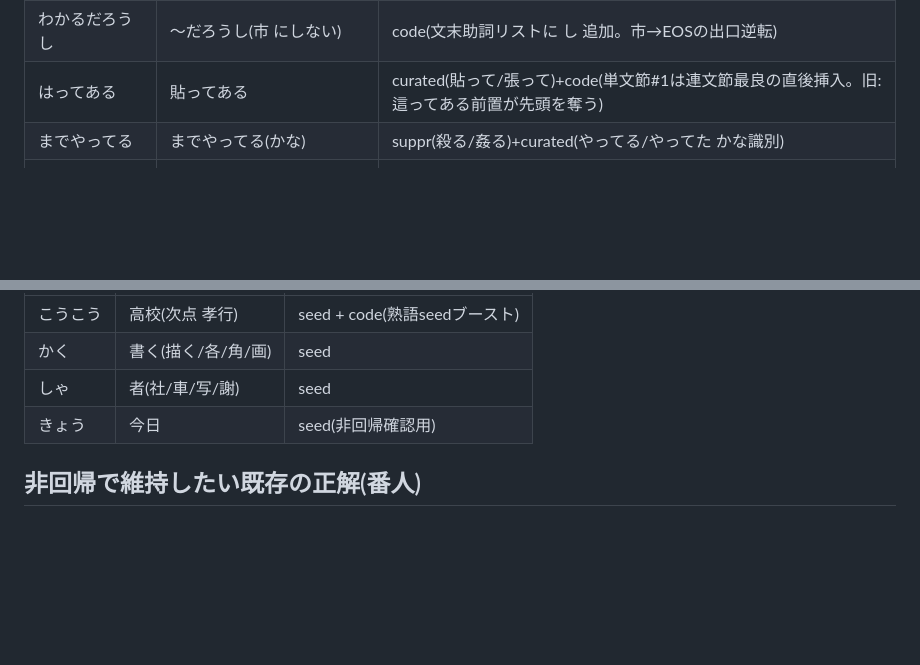
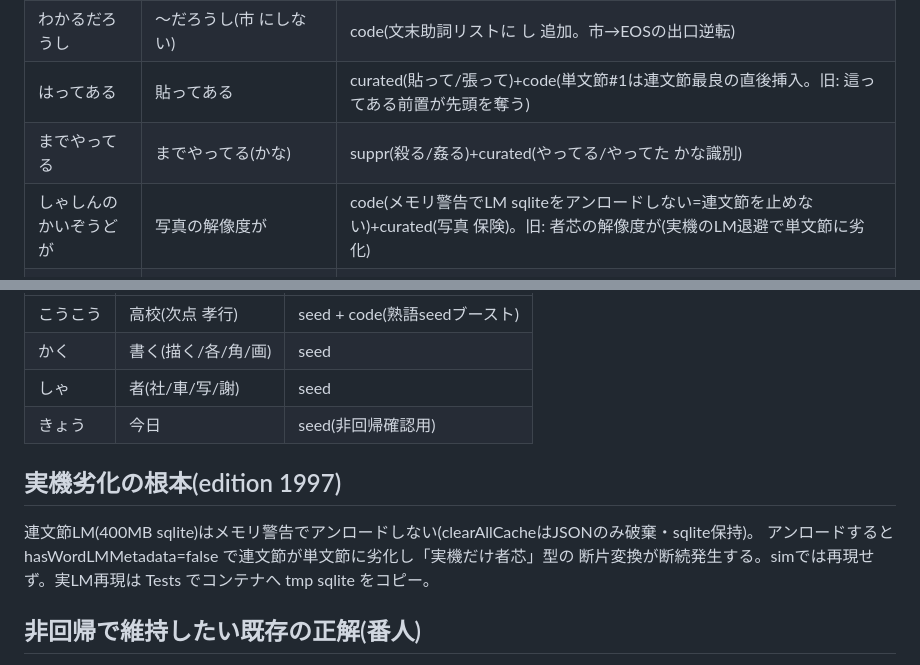
Before and after one commit to KusakabeYouichi/ecritu, a Markdown page: tools/conversion_regression_checklist.md, 2 parts joined by grey strips. Drawn GitHub-style; blank space fills up the shorter version.

Commit message:
docs(tools): 回帰チェックリストに 写真の解像度が とLM保持の根本原因を追記
Co-Authored-By: Claude Opus 4.8 (1M context) <noreply@anthropic.com>

```diff
--- a/tools/conversion_regression_checklist.md
+++ b/tools/conversion_regression_checklist.md
@@ -74,6 +74,7 @@ rule=活用規則, code=連文節/ランキングのコード側ロジック。
 | わかるだろうし | 〜だろうし(市 にしない) | code(文末助詞リストに し 追加。市→EOSの出口逆転) |
 | はってある | 貼ってある | curated(貼って/張って)+code(単文節#1は連文節最良の直後挿入。旧: 這ってある前置が先頭を奪う) |
 | までやってる | までやってる(かな) | suppr(殺る/姦る)+curated(やってる/やってた かな識別) |
+| しゃしんのかいぞうどが | 写真の解像度が | code(メモリ警告でLM sqliteをアンロードしない=連文節を止めない)+curated(写真 保険)。旧: 者芯の解像度が(実機のLM退避で単文節に劣化) |
 | きょうは | 今日は | curated(今日は)+suppr(恭芭/恭葉/杏芭)+seed(きょう から京都を除外) |
 | おみせは | お店は | code((b3)丁寧接頭辞供給をdictUnknown 8700に是正。旧: お見せ7200 が お店7599 を逆転) |
 | さあ | さあ(カタカナ混じり無し) | suppr(さァ/さア/さアっ/サア) |
@@ -121,6 +122,11 @@ rule=活用規則, code=連文節/ランキングのコード側ロジック。
 | しゃ | 者(社/車/写/謝) | seed |
 | きょう | 今日 | seed(非回帰確認用) |
 
+## 実機劣化の根本(edition 1997)
+連文節LM(400MB sqlite)はメモリ警告でアンロードしない(clearAllCacheはJSONのみ破棄・sqlite保持)。
+アンロードすると hasWordLMMetadata=false で連文節が単文節に劣化し「実機だけ者芯」型の
+断片変換が断続発生する。simでは再現せず。実LM再現は Tests でコンテナへ tmp sqlite をコピー。
+
 ## 非回帰で維持したい既存の正解(番人)
 今日 / 書くのが / やってそうな(#1) / 買ってみようかな(#1) / 断線しやすい /
 お願いします / するのですね / かーど→カード / まいかー→マイカー /
```
